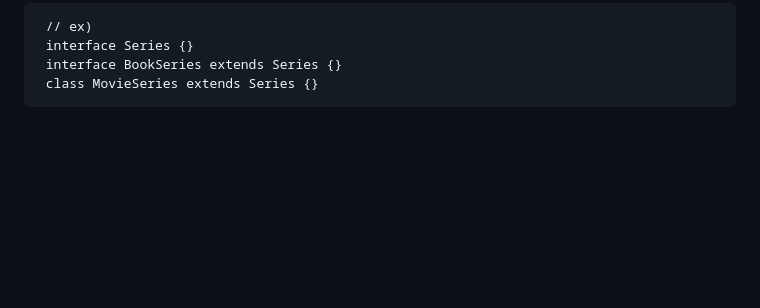
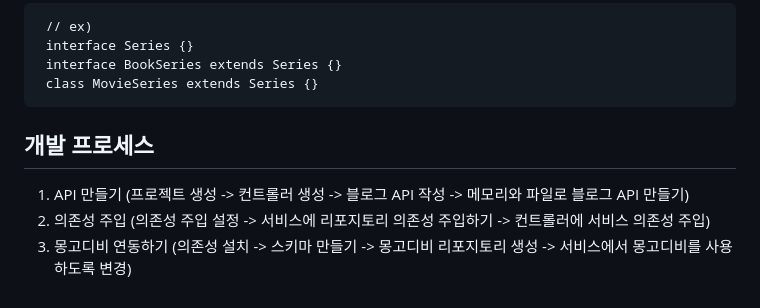
Before and after one commit to ljw8124/Nodejs-ex, a Markdown page: chapter07/README.md, the part around the change. Rendered like a GitHub page; blank space fills up the shorter version.

Commit message:
개발 프로세스 정리

````diff
--- a/chapter07/README.md
+++ b/chapter07/README.md
@@ -44,3 +44,8 @@ ex) <모듈명><컴포넌트명> => HelloController
  interface BookSeries extends Series {}
  class MovieSeries extends Series {}
 ```
+
+## 개발 프로세스
+1. API 만들기 (프로젝트 생성 -> 컨트롤러 생성 -> 블로그 API 작성 -> 메모리와 파일로 블로그 API 만들기)
+2. 의존성 주입 (의존성 주입 설정 -> 서비스에 리포지토리 의존성 주입하기 -> 컨트롤러에 서비스 의존성 주입)
+3. 몽고디비 연동하기 (의존성 설치 -> 스키마 만들기 -> 몽고디비 리포지토리 생성 -> 서비스에서 몽고디비를 사용하도록 변경)
````
